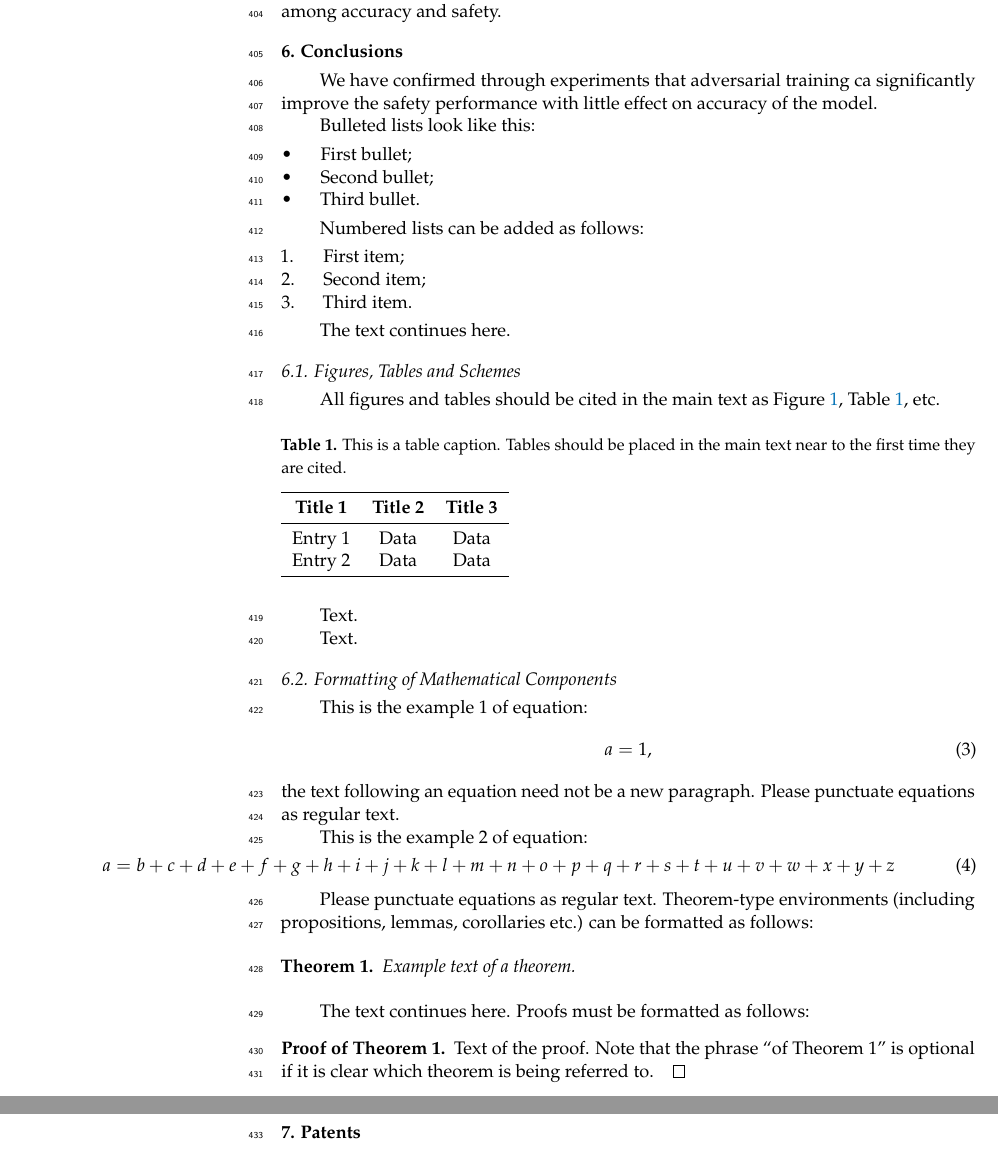
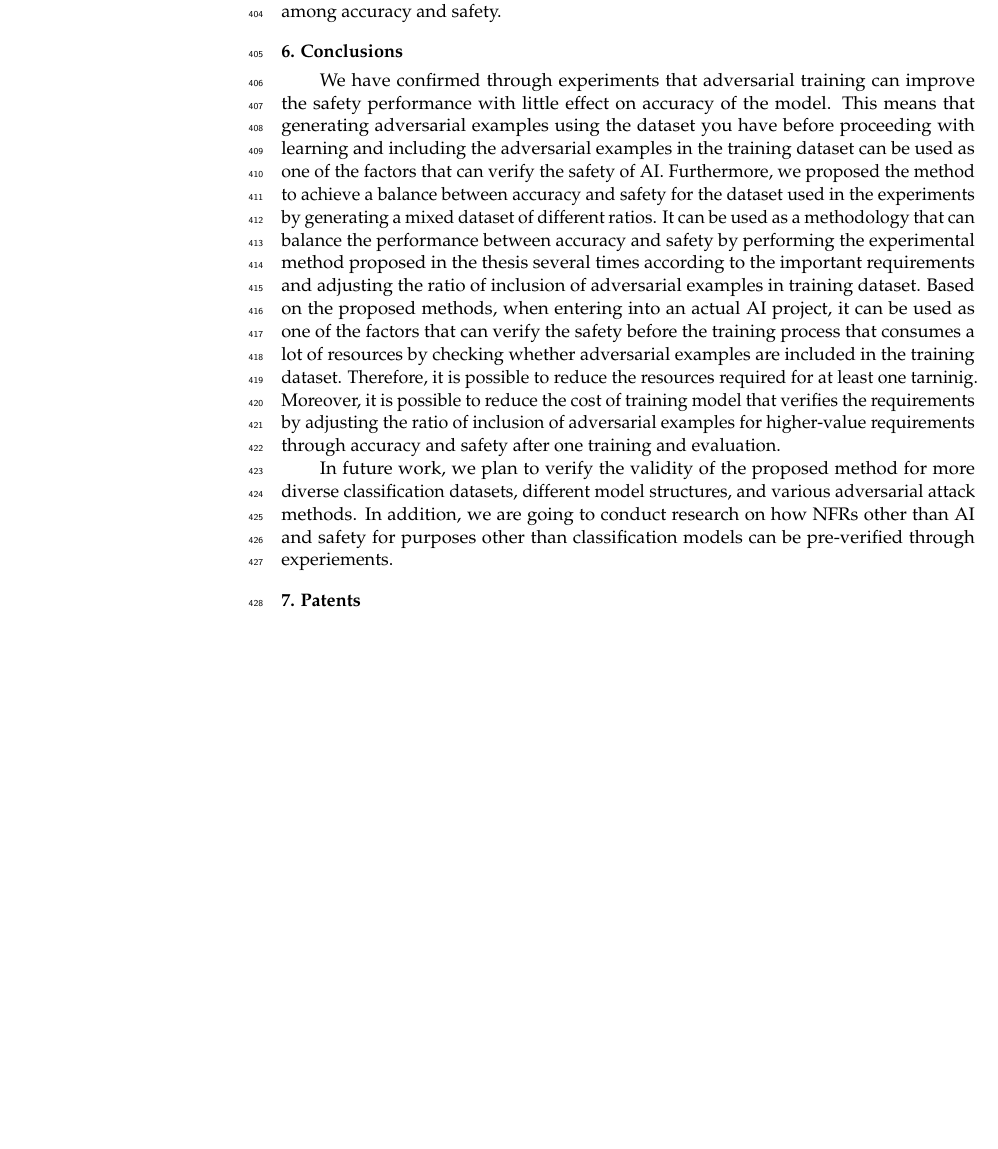
Before and after one commit to JongdaeHan/paper_symmetry, a LaTeX paper (template.tex): two parts of pages 10 and 11 of 12 before the commit and part of page 10 of 12 after it, the two joined at a grey line, cut so that both start at the same text, the shorter picture padded with empty space. Compiled offline with pdfLaTeX.

Commit message:
feature: ADD Conclusion

```diff
--- a/template.tex
+++ b/template.tex
@@ -443,95 +443,15 @@ In order to verify safety, it is recommended that at least 20\% of the training
 %%%%%%%%%%%%%%%%%%%%%%%%%%%%%%%%%%%%%%%%%%
 \section{Conclusions}
 
-We have confirmed through experiments that adversarial training ca significantly improve the safety performance with little effect on accuracy of the model.
+We have confirmed through experiments that adversarial training can improve the safety performance with little effect on accuracy of the model.
+This means that generating adversarial examples using the dataset you have before proceeding with learning and including the adversarial examples in the training dataset can be used as one of the factors that can verify the safety of AI.
+Furthermore, we proposed the method to achieve a balance between accuracy and safety for the dataset used in the experiments by generating a mixed dataset of different ratios.
+It can be used as a methodology that can balance the performance between accuracy and safety by performing the experimental method proposed in the thesis several times according to the important requirements and adjusting the ratio of inclusion of adversarial examples in training dataset.
+Based on the proposed methods, when entering into an actual AI project, it can be used as one of the factors that can verify the safety before the training process that consumes a lot of resources by checking whether adversarial examples are included in the training dataset. Therefore, it is possible to reduce the resources required for at least one tarninig.
+Moreover, it is possible to reduce the cost of training model that verifies the requirements by adjusting the ratio of inclusion of adversarial examples for higher-value requirements through accuracy and safety after one training and evaluation.
 
-
-Bulleted lists look like this:
-\begin{itemize}
-\item	First bullet;
-\item	Second bullet;
-\item	Third bullet.
-\end{itemize}
-
-Numbered lists can be added as follows:
-\begin{enumerate}
-\item	First item;
-\item	Second item;
-\item	Third item.
-\end{enumerate}
-
-The text continues here.
-
-\subsection{Figures, Tables and Schemes}
-
-All figures and tables should be cited in the main text as Figure~\ref{fig1}, Table~\ref{tab1}, etc.
-
-
-
-% The MDPI table float is called specialtable
-\begin{specialtable}[H]
-\caption{This is a table caption. Tables should be placed in the main text near to the first time they are~cited.\label{tab1}}
-%%% \tablesize{} %% You can specify the fontsize here, e.g., \tablesize{\footnotesize}. If commented out \small will be used.
-\begin{tabular}{ccc}
-\toprule
-\textbf{Title 1}	& \textbf{Title 2}	& \textbf{Title 3}\\
-\midrule
-Entry 1		& Data			& Data\\
-Entry 2		& Data			& Data\\
-\bottomrule
-\end{tabular}
-\end{specialtable}
-
-%\begin{listing}[H]
-%\caption{Title of the listing}
-%\rule{\columnwidth}{1pt}
-%\raggedright Text of the listing. In font size footnotesize, small, or normalsize. Preferred format: left aligned and single spaced. Preferred border format: top border line and bottom border line.
-%\rule{\columnwidth}{1pt}
-%\end{listing}
-
-Text.
-
-Text.
-
-\subsection{Formatting of Mathematical Components}
-
-This is the example 1 of equation:
-\begin{equation}
-a = 1,
-\end{equation}
-the text following an equation need not be a new paragraph. Please punctuate equations as regular text.
-%% If the documentclass option "submit" is chosen, please insert a blank line before and after any math environment (equation and eqnarray environments). This ensures correct linenumbering. The blank line should be removed when the documentclass option is changed to "accept" because the text following an equation should not be a new paragraph.
-
-This is the example 2 of equation:
-\end{paracol}
-\nointerlineskip
-\begin{equation}
-a = b + c + d + e + f + g + h + i + j + k + l + m + n + o + p + q + r + s + t + u + v + w + x + y + z
-\end{equation}
-
-% Example of a figure that spans the whole page width (the commands \widefigure and \begin{paracol}{2}, \linenumbers, and\switchcolumn need to be present). The same concept works for tables, too.
-% \begin{figure}[H]
-% \widefigure
-% \includegraphics[width=15 cm]{Definitions/logo-mdpi}
-% \caption{This is a wide figure.\label{fig2}}
-% \end{figure}
-\begin{paracol}{2}
-\linenumbers
-\switchcolumn
-
-Please punctuate equations as regular text. Theorem-type environments (including propositions, lemmas, corollaries etc.) can be formatted as follows:
-%% Example of a theorem:
-\begin{Theorem}
-Example text of a theorem.
-\end{Theorem}
-
-The text continues here. Proofs must be formatted as follows:
-
-%% Example of a proof:
-\begin{proof}[Proof of Theorem 1]
-Text of the proof. Note that the phrase ``of Theorem 1'' is optional if it is clear which theorem is being referred to.
-\end{proof}
-The text continues here.
+In future work, we plan to verify the validity of the proposed method for more diverse classification datasets, different model structures, and various adversarial attack methods.
+In addition, we are going to conduct research on how NFRs other than AI and safety for purposes other than classification models can be pre-verified through experiements.
 
 %%%%%%%%%%%%%%%%%%%%%%%%%%%%%%%%%%%%%%%%%%
 \section{Patents}
```
